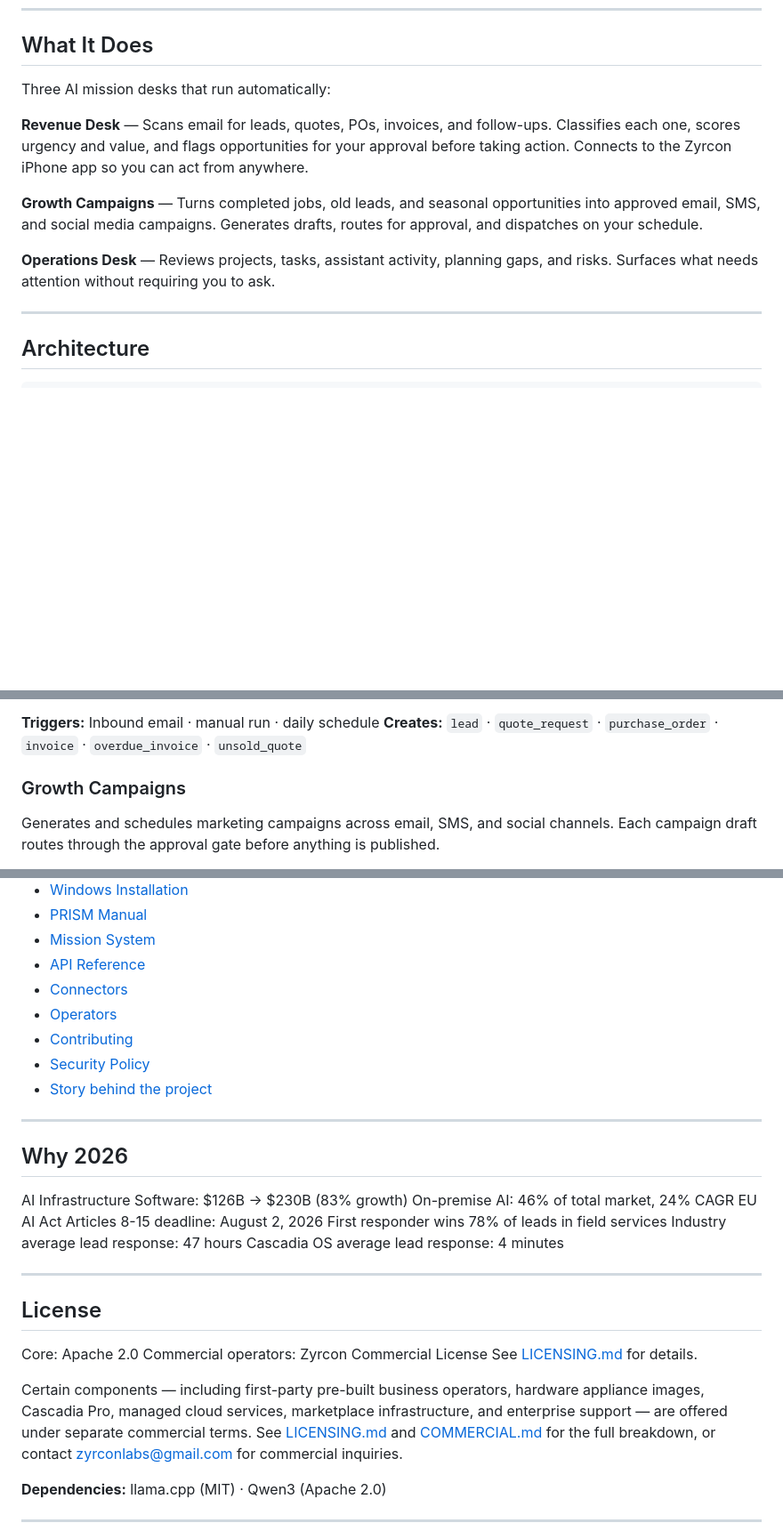
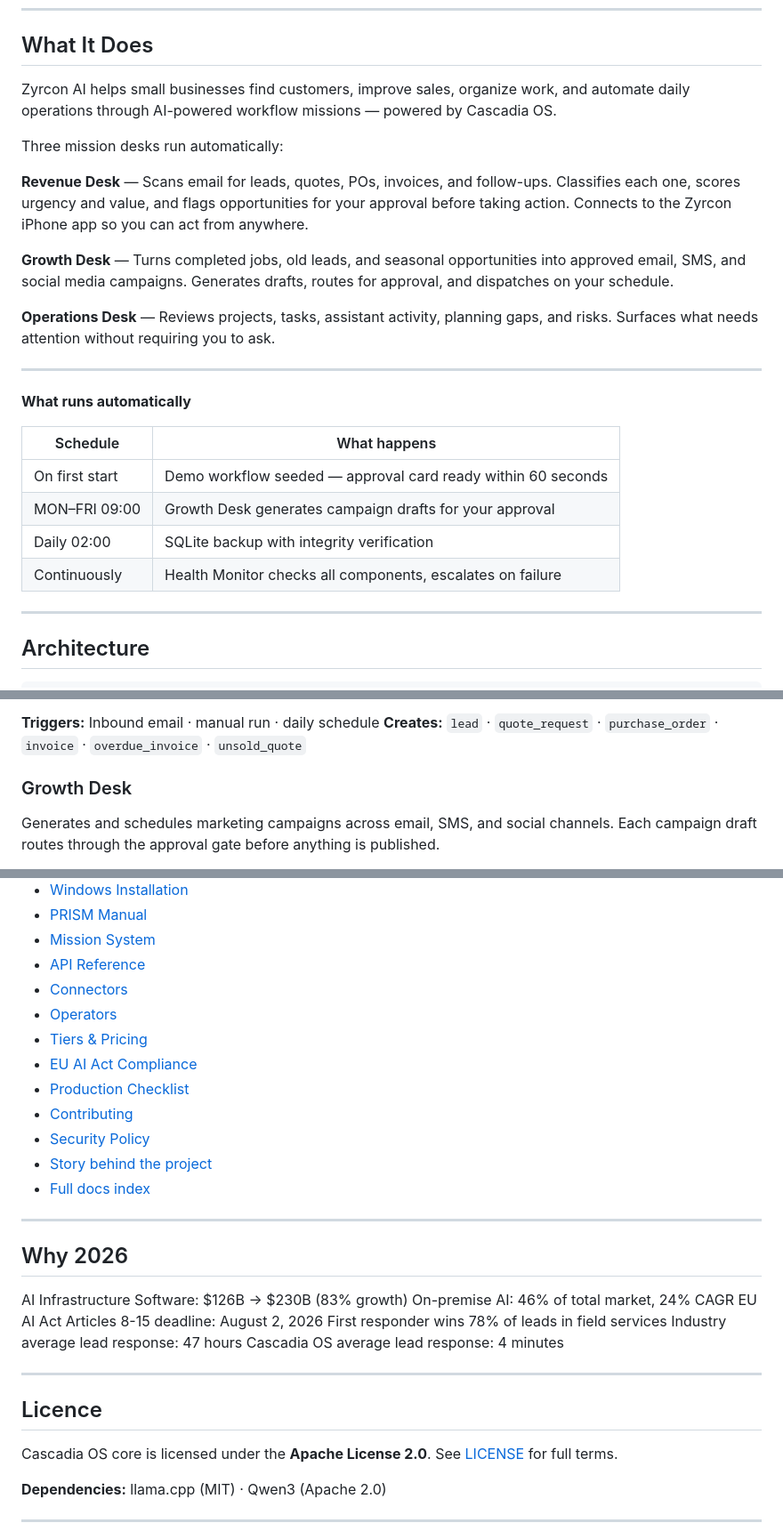
Before and after one commit to zyrconlabs/Cascadia-OS, a Markdown page: README.md, 3 parts joined by grey strips. Shown at 89% size. Drawn GitHub-style; blank space fills up the shorter version.

```diff
--- a/README.md
+++ b/README.md
@@ -24,13 +23,26 @@ I didn't want a chatbot. I wanted an operator I could trust. Something that reme
 
 ## What It Does
 
-Three AI mission desks that run automatically:
+Zyrcon AI helps small businesses find customers, improve sales, organize work, and automate daily operations through AI-powered workflow missions — powered by Cascadia OS.
+
+Three mission desks run automatically:
 
 **Revenue Desk** — Scans email for leads, quotes, POs, invoices, and follow-ups. Classifies each one, scores urgency and value, and flags opportunities for your approval before taking action. Connects to the Zyrcon iPhone app so you can act from anywhere.
 
-**Growth Campaigns** — Turns completed jobs, old leads, and seasonal opportunities into approved email, SMS, and social media campaigns. Generates drafts, routes for approval, and dispatches on your schedule.
+**Growth Desk** — Turns completed jobs, old leads, and seasonal opportunities into approved email, SMS, and social media campaigns. Generates drafts, routes for approval, and dispatches on your schedule.
 
 **Operations Desk** — Reviews projects, tasks, assistant activity, planning gaps, and risks. Surfaces what needs attention without requiring you to ask.
+
+---
+
+**What runs automatically**
+
+| Schedule | What happens |
+|----------|-------------|
+| On first start | Demo workflow seeded — approval card ready within 60 seconds |
+| MON–FRI 09:00 | Growth Desk generates campaign drafts for your approval |
+| Daily 02:00 | SQLite backup with integrity verification |
+| Continuously | Health Monitor checks all components, escalates on failure |
 
 ---
 
@@ -146,7 +198,7 @@ Scans your inbox continuously. Each inbound email is classified by BELL, scored
 **Triggers:** Inbound email · manual run · daily schedule
 **Creates:** `lead` · `quote_request` · `purchase_order` · `invoice` · `overdue_invoice` · `unsold_quote`
 
-### Growth Campaigns
+### Growth Desk
 Generates and schedules marketing campaigns across email, SMS, and social channels. Each campaign draft routes through the approval gate before anything is published.
 
 **Triggers:** Manual run · completed job · daily schedule
@@ -272,9 +330,13 @@ Test coverage includes: crash recovery, durability layer, operator registry, app
 - [API Reference](./docs/api.md)
 - [Connectors](./docs/connectors.md)
 - [Operators](./docs/operators.md)
+- [Tiers & Pricing](./docs/tiers_and_pricing.md)
+- [EU AI Act Compliance](./docs/eu_ai_act_compliance.md)
+- [Production Checklist](./docs/production_checklist.md)
 - [Contributing](./CONTRIBUTING.md)
 - [Security Policy](./SECURITY.md)
 - [Story behind the project](./STORY.md)
+- [Full docs index](./docs/)
 
 ---
 
@@ -289,13 +351,10 @@ Cascadia OS average lead response: 4 minutes
 
 ---
 
-## License
+## Licence
 
-Core: Apache 2.0
-Commercial operators: Zyrcon Commercial License
-See [LICENSING.md](./LICENSING.md) for details.
-
-Certain components — including first-party pre-built business operators, hardware appliance images, Cascadia Pro, managed cloud services, marketplace infrastructure, and enterprise support — are offered under separate commercial terms. See [LICENSING.md](./LICENSING.md) and [COMMERCIAL.md](./COMMERCIAL.md) for the full breakdown, or contact zyrconlabs@gmail.com for commercial inquiries.
+Cascadia OS core is licensed under the **Apache License 2.0**.
+See [LICENSE](./LICENSE) for full terms.
 
 **Dependencies:** llama.cpp (MIT) · Qwen3 (Apache 2.0)
 
```
Also changed, not shown: other parts of README.md (+50 -5 lines).
